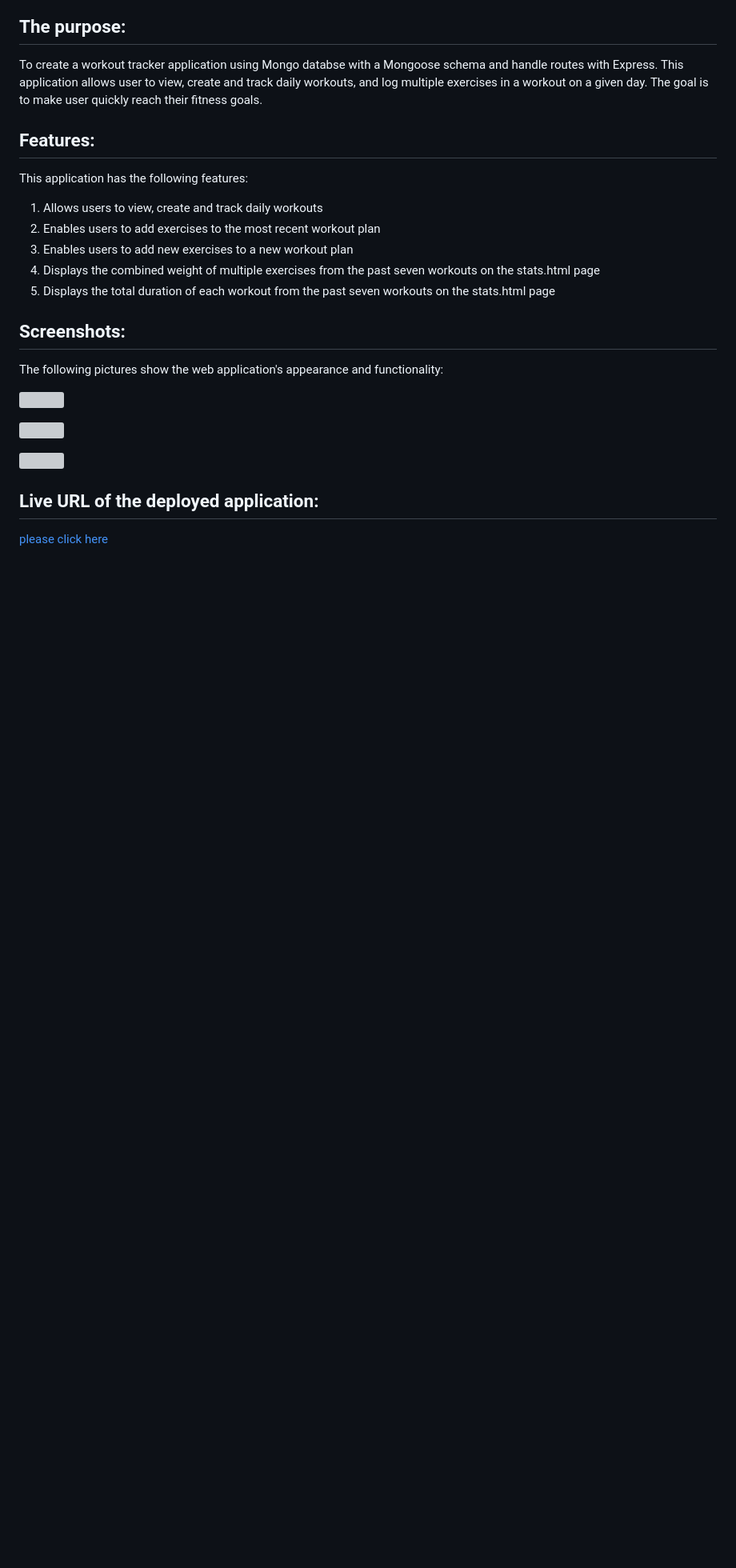
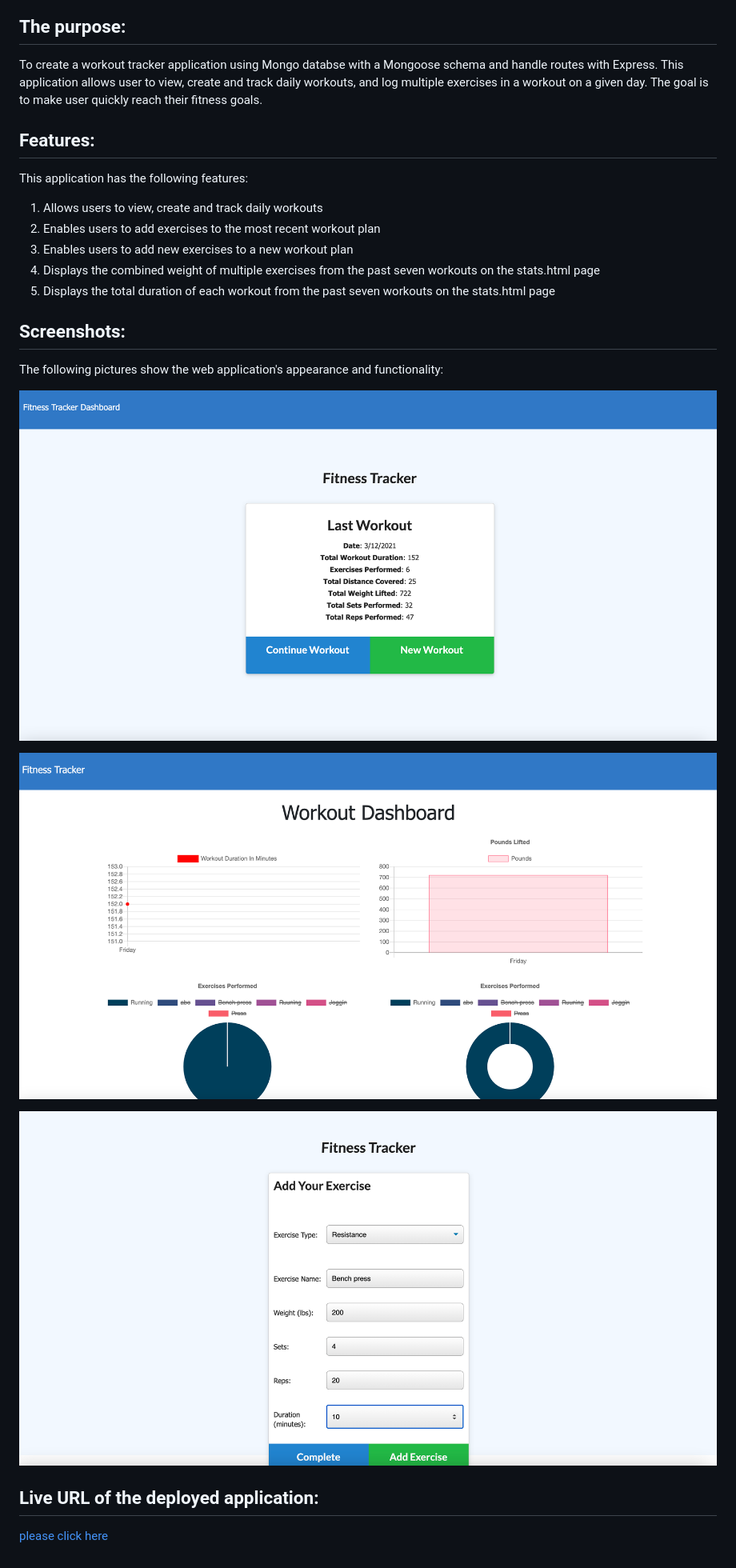
Before and after one commit to faisalsnour/WorkoutTracker, a Markdown page: README.md, the part around the change. Shown: that part at 80% size. Rendered like a GitHub page; pictures changed too: public/Assets/img/home-page.png (added), public/Assets/img/new-entry.png (added), public/Assets/img/workout-dashboard.png (added); blank space fills up the shorter version; grey boxes are pictures that could not be loaded.

Commit message:
screenshots are added in the readme file

```diff
--- a/README.md
+++ b/README.md
@@ -18,11 +18,11 @@ This application has the following features:
 
 The following pictures show the web application's appearance and functionality:
 
-![](/Assets/homepageSC.png)
+![Home page of the application](public/Assets/img/home-page.png)
 
-![](/Assets/searchResultSC.png)
+![Dashboard page](public/Assets/img/workout-dashboard.png)
 
-![](/Assets/cityInfoSC.png)
+![Add new excercise](public/Assets/img/new-entry.png)
 
 ## Live URL of the deployed application:
 
```
Also changed, not shown: 4 other files.
